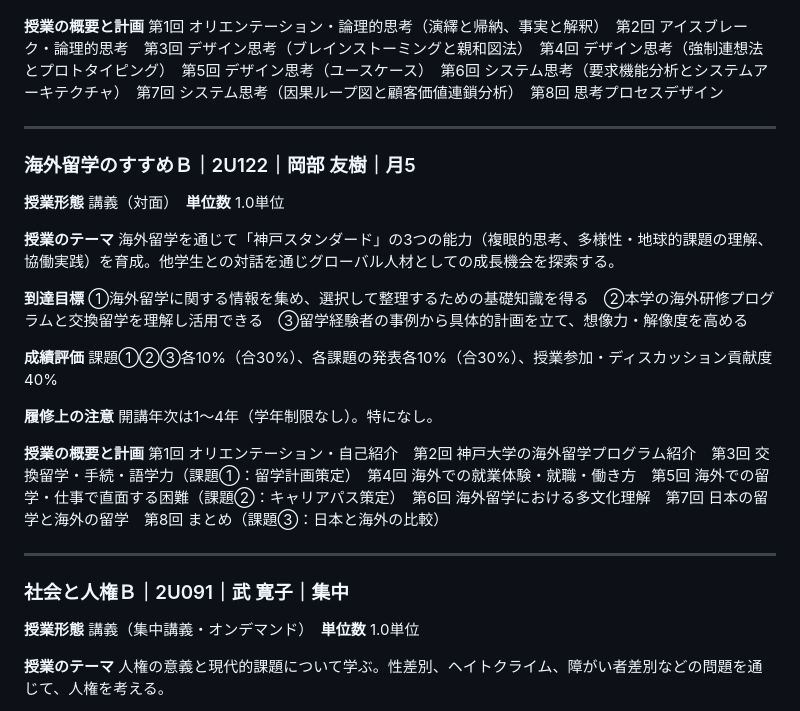
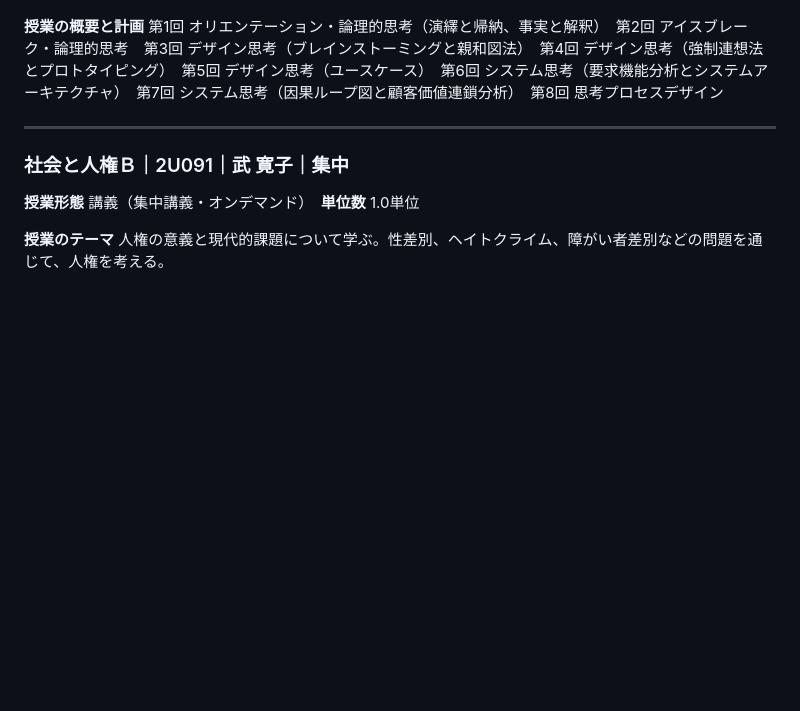
Before and after one commit to yuki771555/kyouyou, a Markdown page: data/syllabus.md, the part around the change. GitHub-like rendering; blank space fills up the shorter version.

Commit message:
Remove study abroad course

```diff
--- a/data/syllabus.md
+++ b/data/syllabus.md
@@ -537,26 +537,6 @@
 
 ---
 
-### 海外留学のすすめＢ｜2U122｜岡部 友樹｜月5
-**授業形態** 講義（対面）　**単位数** 1.0単位
-
-**授業のテーマ**
-海外留学を通じて「神戸スタンダード」の3つの能力（複眼的思考、多様性・地球的課題の理解、協働実践）を育成。他学生との対話を通じグローバル人材としての成長機会を探索する。
-
-**到達目標**
-①海外留学に関する情報を集め、選択して整理するための基礎知識を得る　②本学の海外研修プログラムと交換留学を理解し活用できる　③留学経験者の事例から具体的計画を立て、想像力・解像度を高める
-
-**成績評価**
-課題①②③各10%（合30%）、各課題の発表各10%（合30%）、授業参加・ディスカッション貢献度40%
-
-**履修上の注意**
-開講年次は1〜4年（学年制限なし）。特になし。
-
-**授業の概要と計画**
-第1回 オリエンテーション・自己紹介　第2回 神戸大学の海外留学プログラム紹介　第3回 交換留学・手続・語学力（課題①：留学計画策定）　第4回 海外での就業体験・就職・働き方　第5回 海外での留学・仕事で直面する困難（課題②：キャリアパス策定）　第6回 海外留学における多文化理解　第7回 日本の留学と海外の留学　第8回 まとめ（課題③：日本と海外の比較）
-
----
-
 ### 社会と人権Ｂ｜2U091｜武 寛子｜集中
 **授業形態** 講義（集中講義・オンデマンド）　**単位数** 1.0単位
 
```
